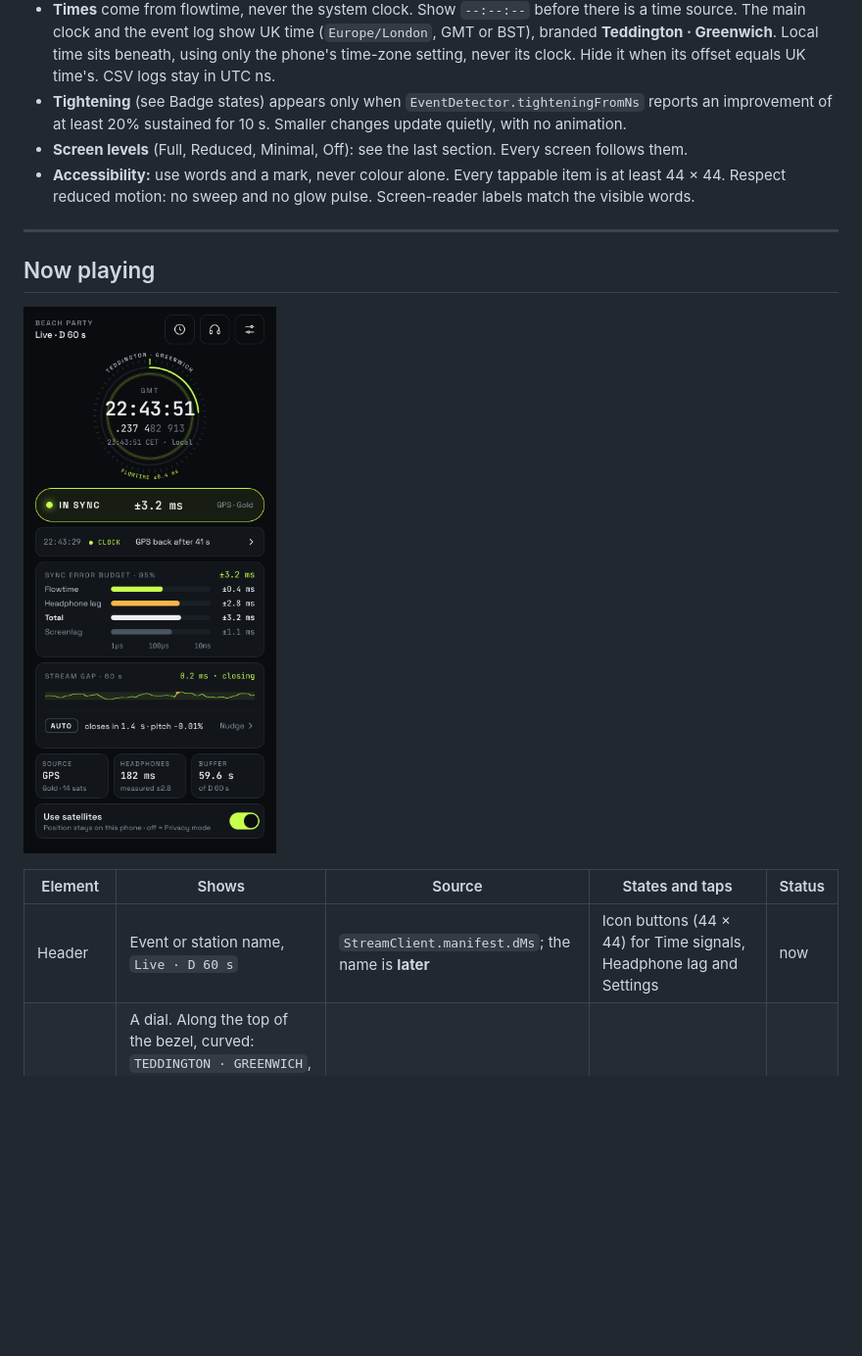
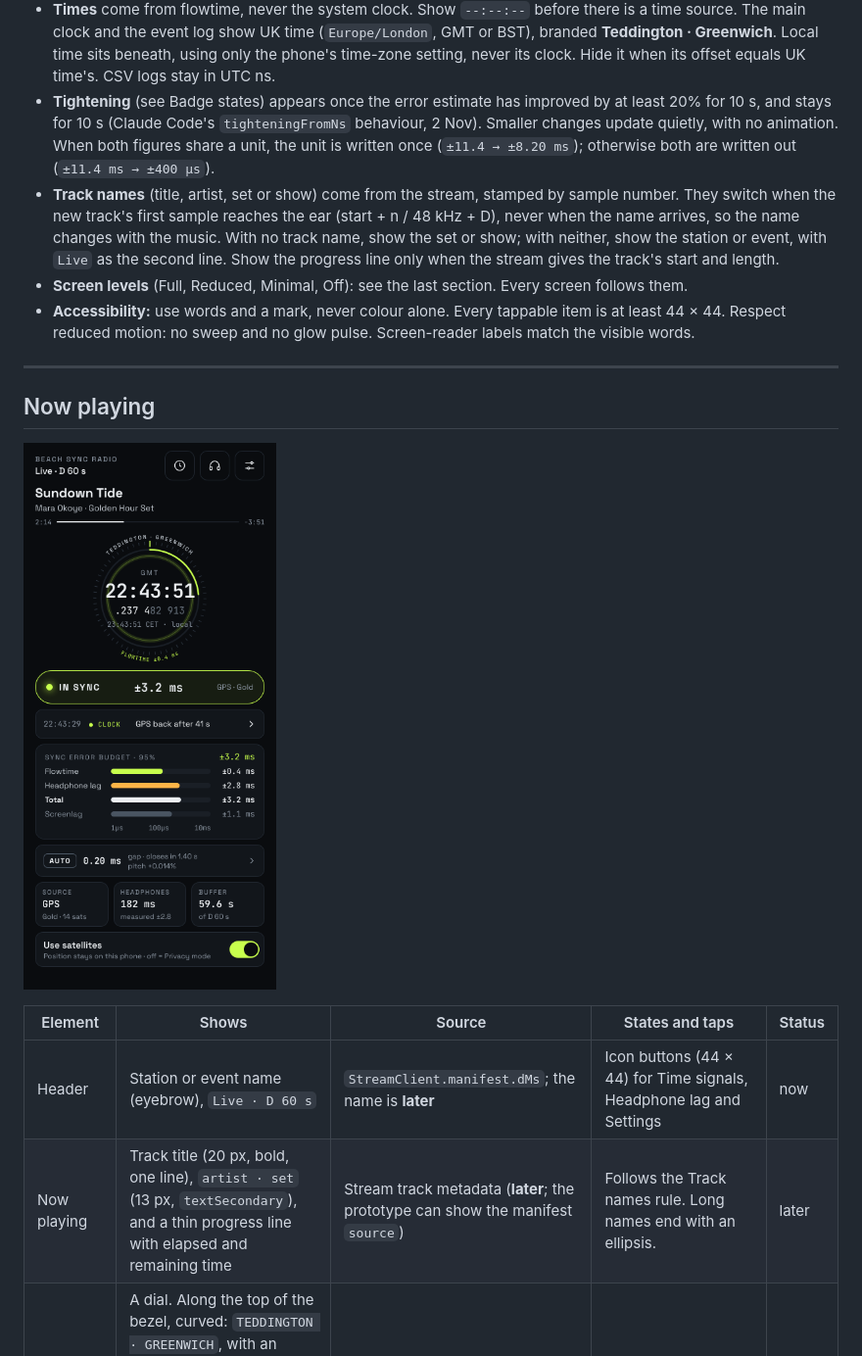
Before and after one commit to high-altitude-dog/brocast, a Markdown page: design/ui-spec.md, the part around one of its changes. Shown at 98% size. Rendered like a GitHub page; pictures changed too: design/screens/now-playing.png; blank space fills up the shorter version.

```diff
--- a/design/ui-spec.md
+++ b/design/ui-spec.md
@@ -13,7 +13,8 @@ Field names come from Claude Code's "Fields that exist today" table in `feedback
 - **Sync error:** the figure shown to the listener is `errAt(boot)` plus the absolute held gap (`NudgeControl.gapAt`). It will add the headphone-lag uncertainty **later**. Every ± in a badge is this number.
 - **Flowtime error and stream gap are separate.** Never add them together on screen, except in the badge figure above.
 - **Times** come from flowtime, never the system clock. Show `--:--:--` before there is a time source. The main clock and the event log show UK time (`Europe/London`, GMT or BST), branded **Teddington · Greenwich**. Local time sits beneath, using only the phone's time-zone setting, never its clock. Hide it when its offset equals UK time's. CSV logs stay in UTC ns.
-- **Tightening** (see Badge states) appears only when `EventDetector.tighteningFromNs` reports an improvement of at least 20% sustained for 10 s. Smaller changes update quietly, with no animation.
+- **Tightening** (see Badge states) appears once the error estimate has improved by at least 20% for 10 s, and stays for 10 s (Claude Code's `tighteningFromNs` behaviour, 2 Nov). Smaller changes update quietly, with no animation. When both figures share a unit, the unit is written once (`±11.4 → ±8.20 ms`); otherwise both are written out (`±11.4 ms → ±400 µs`).
+- **Track names** (title, artist, set or show) come from the stream, stamped by sample number. They switch when the new track's first sample reaches the ear (start + n / 48 kHz + D), never when the name arrives, so the name changes with the music. With no track name, show the set or show; with neither, show the station or event, with `Live` as the second line. Show the progress line only when the stream gives the track's start and length.
 - **Screen levels** (Full, Reduced, Minimal, Off): see the last section. Every screen follows them.
 - **Accessibility:** use words and a mark, never colour alone. Every tappable item is at least 44 × 44. Respect reduced motion: no sweep and no glow pulse. Screen-reader labels match the visible words.
 
@@ -25,7 +26,8 @@ Field names come from Claude Code's "Fields that exist today" table in `feedback
 
 | Element | Shows | Source | States and taps | Status |
 |---|---|---|---|---|
-| Header | Event or station name, `Live · D 60 s` | `StreamClient.manifest.dMs`; the name is **later** | Icon buttons (44 × 44) for Time signals, Headphone lag and Settings | now |
+| Header | Station or event name (eyebrow), `Live · D 60 s` | `StreamClient.manifest.dMs`; the name is **later** | Icon buttons (44 × 44) for Time signals, Headphone lag and Settings | now |
+| Now playing | Track title (20 px, bold, one line), `artist · set` (13 px, `textSecondary`), and a thin progress line with elapsed and remaining time | Stream track metadata (**later**; the prototype can show the manifest `source`) | Follows the Track names rule. Long names end with an ellipsis. | later |
 | Brocast clock | A dial. Along the top of the bezel, curved: `TEDDINGTON · GREENWICH`, with an accent meridian tick at 12 o'clock between the two names. Inside: the zone (GMT or BST), HH:MM:SS large, the fraction to the ns (digits finer than the error in `faded`), then local time beneath (`23:43:51 CET · local`). Along the bottom of the bezel, curved: `FLOWTIME ±error` in accent. | `FlowTime.fit().utcAt(boot)` at the frame's presentation time; `ZoneId.of("Europe/London")`; `ZoneId.systemDefault()` for the local line | Local line hidden when its offset equals UK time's. Screenlag correction is **later**. Draw the curved text with `drawTextOnPath`, or the Compose equivalent. | now |
 | Second sweep | An arc that fills once per flowtime second | The fraction of the current second | Off at Reduced level and with reduced motion | now |
 | Precision ring | A glow whose width shows the sync error on the budget's log scale; its figure is on the bottom bezel | Sync error | | now |
```
Also changed, not shown: other parts of design/ui-spec.md (+8 -8 lines), design/handoff-04.md (added, +26 -0 lines), design/screens/lock-screen.png, design/screens/notification-shade.png, design/screens/now-playing-minimal.png, design/screens/test-bench-states.png, 5 other files.
